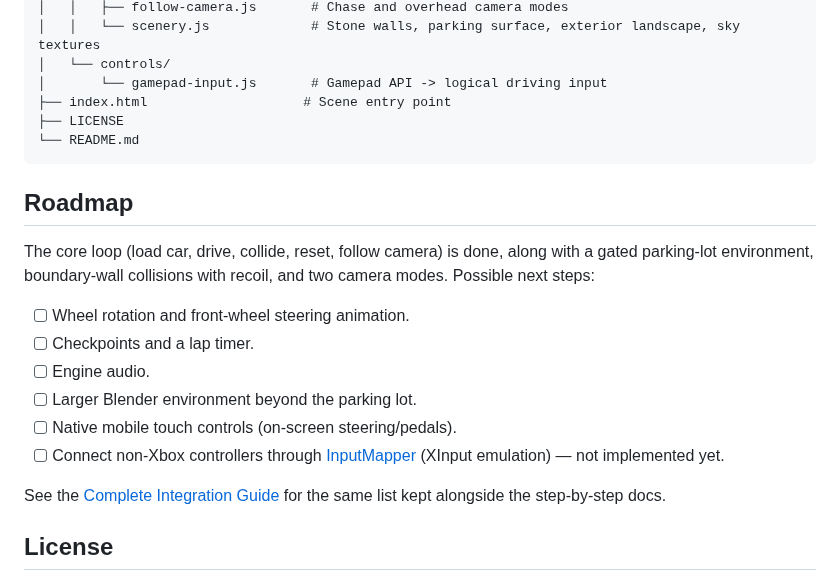
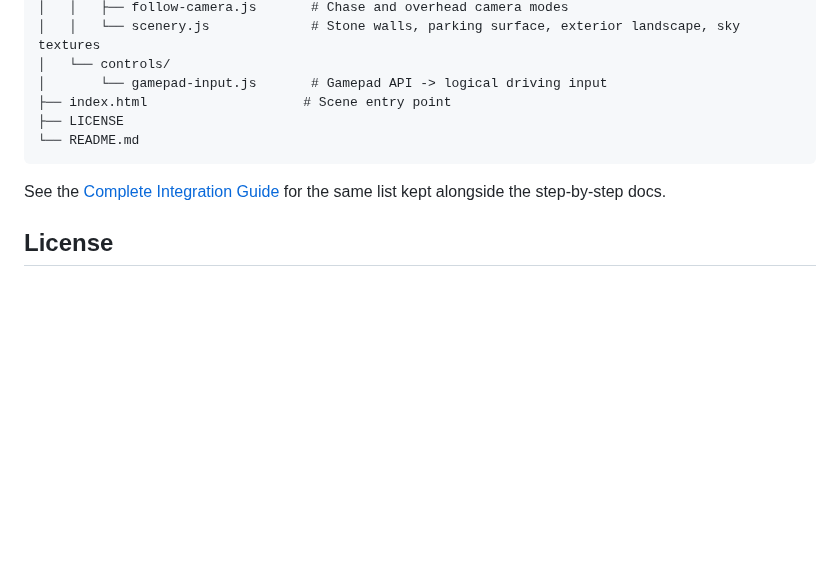
Before and after one commit to lianeheidemann/mini-driving-simulator-3d, a Markdown page: README.md, the part around the change. Rendered like a GitHub page; blank space fills up the shorter version.

Commit message:
Remove roadmap section from README
Removed the roadmap section detailing future features and enhancements.

````diff
--- a/README.md
+++ b/README.md
@@ -134,17 +134,6 @@ mini-driving-simulator-3d/
 └── README.md
 ```
 
-## Roadmap
-
-The core loop (load car, drive, collide, reset, follow camera) is done, along with a gated parking-lot environment, boundary-wall collisions with recoil, and two camera modes. Possible next steps:
-
-- [ ] Wheel rotation and front-wheel steering animation.
-- [ ] Checkpoints and a lap timer.
-- [ ] Engine audio.
-- [ ] Larger Blender environment beyond the parking lot.
-- [ ] Native mobile touch controls (on-screen steering/pedals).
-- [ ] Connect non-Xbox controllers through [InputMapper](https://apps.microsoft.com/detail/9mzxvnfhgdw7?hl=en-US&gl=PT) (XInput emulation) — not implemented yet.
-
 See the [Complete Integration Guide](doc/step-by-step/05-integration-guide.md#good-second-version-features) for the same list kept alongside the step-by-step docs.
 
 ## License
````
